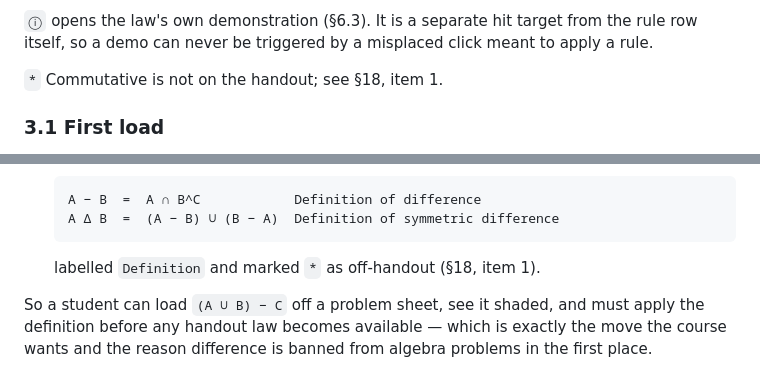
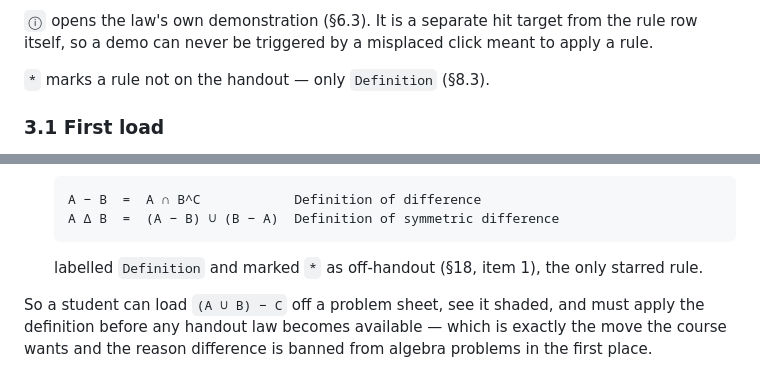
Before and after one commit to matthigger/boolalg, a Markdown page: SPEC.md, 2 parts joined by grey strips. GitHub-like rendering.

```diff
--- a/SPEC.md
+++ b/SPEC.md
@@ -120,7 +120,7 @@ available in logic mode only (§12).
 target from the rule row itself, so a demo can never be triggered by a
 misplaced click meant to apply a rule.
 
-`*` Commutative is not on the handout; see §18, item 1.
+`*` marks a rule not on the handout — only `Definition` (§8.3).
 
 ### 3.1 First load
 
@@ -692,7 +692,8 @@ They are **input and viewer sugar, not algebra**:
       A − B  =  A ∩ B^C            Definition of difference
       A Δ B  =  (A − B) ∪ (B − A)  Definition of symmetric difference
 
-  labelled `Definition` and marked `*` as off-handout (§18, item 1).
+  labelled `Definition` and marked `*` as off-handout (§18, item 1),
+  the only starred rule.
 
 So a student can load `(A ∪ B) − C` off a problem sheet, see it shaded,
 and must apply the definition before any handout law becomes available —
```
Also changed, not shown: other parts of SPEC.md (+24 -17 lines), README.md (+4 -0 lines), patches/README.md (+8 -16 lines), media/logic-mode.png.
